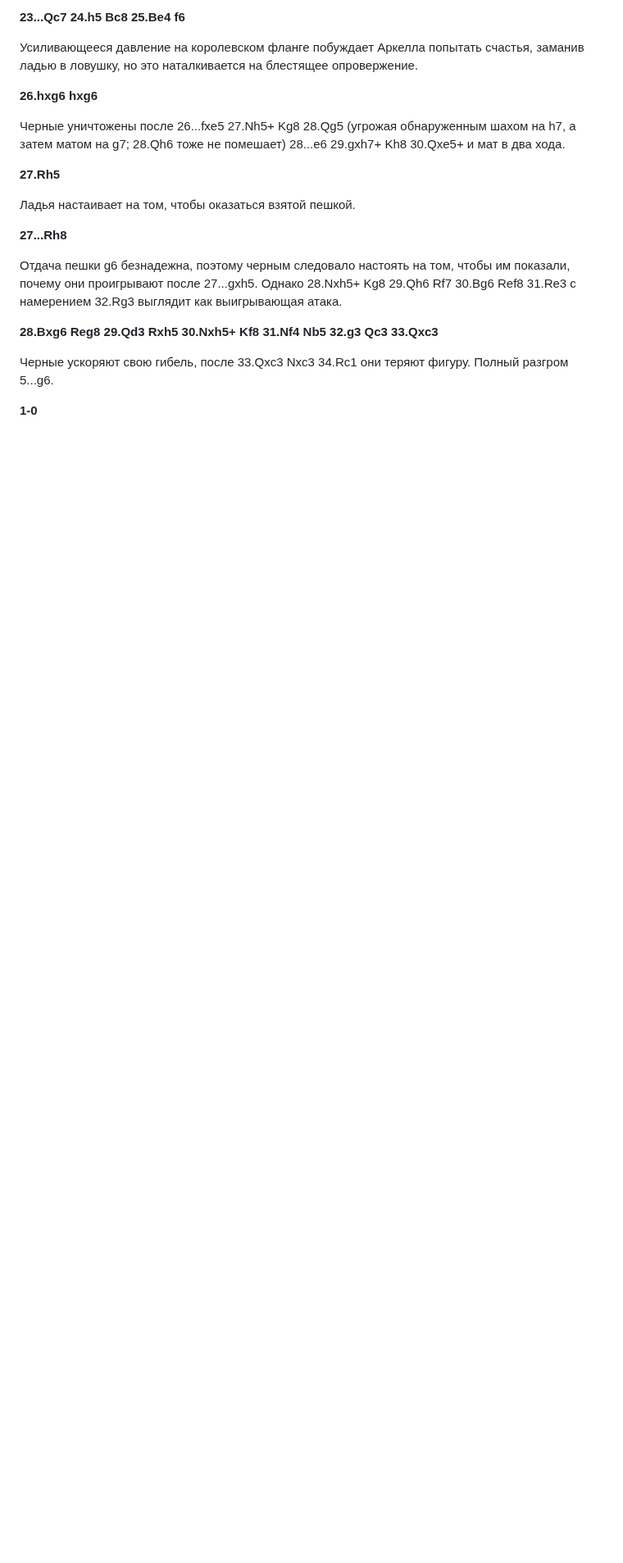
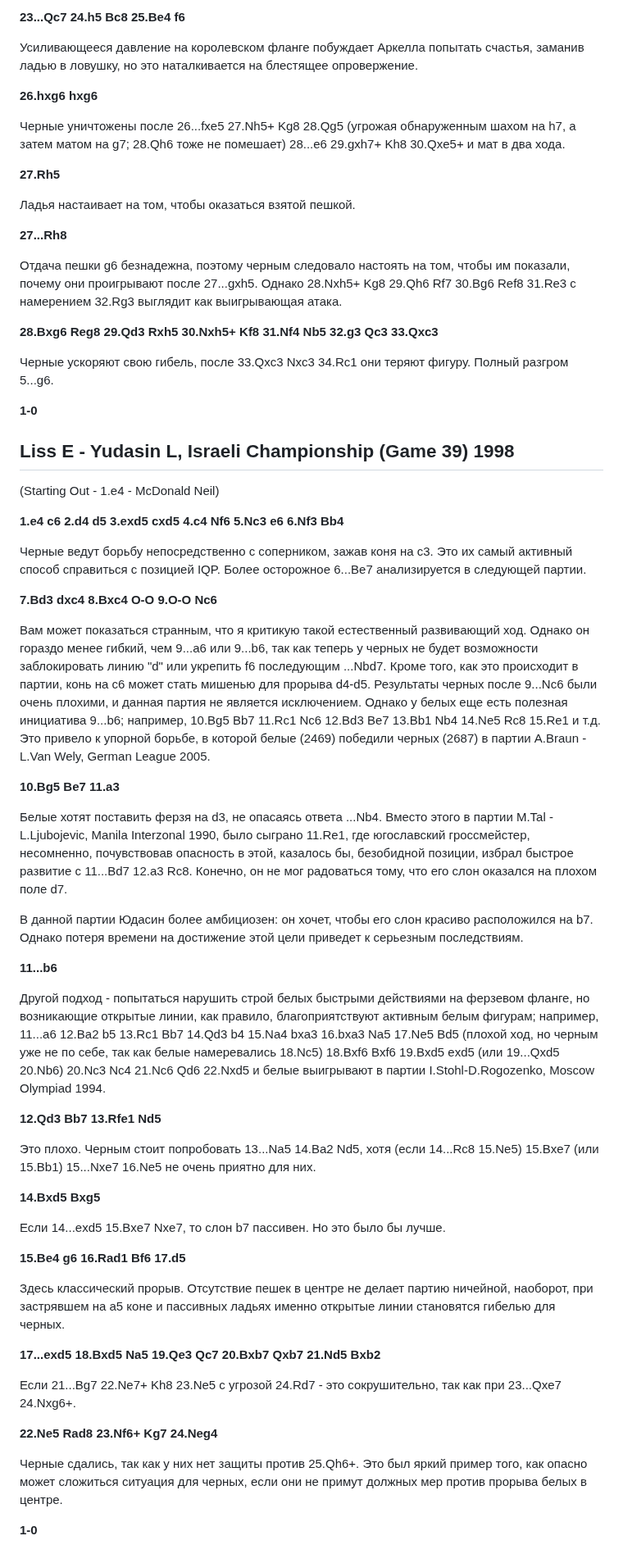
Before and after one commit to adloky/smalls, a Markdown page: panov-misc.md, the part around the change. Shown at 82% size. Drawn GitHub-style; blank space fills up the shorter version.

```diff
--- a/panov-misc.md
+++ b/panov-misc.md
@@ -713,3 +713,48 @@
 Черные ускоряют свою гибель, после 33.Qxc3 Nxc3 34.Rc1 они теряют фигуру. Полный разгром 5...g6.
 
 **1-0**
+
+
+## Liss E - Yudasin L, Israeli Championship (Game 39) 1998
+
+(Starting Out - 1.e4 - McDonald Neil)
+
+**1.e4 c6 2.d4 d5 3.exd5 cxd5 4.c4 Nf6 5.Nc3 e6 6.Nf3 Bb4**
+
+Черные ведут борьбу непосредственно с соперником, зажав коня на с3. Это их самый активный способ справиться с позицией IQP. Более осторожное 6...Be7 анализируется в следующей партии.
+
+**7.Bd3 dxc4 8.Bxc4 O-O 9.O-O Nc6**
+
+Вам может показаться странным, что я критикую такой естественный развивающий ход. Однако он гораздо менее гибкий, чем 9...a6 или 9...b6, так как теперь у черных не будет возможности заблокировать линию "d" или укрепить f6 последующим ...Nbd7. Кроме того, как это происходит в партии, конь на с6 может стать мишенью для прорыва d4-d5. Результаты черных после 9...Nc6 были очень плохими, и данная партия не является исключением. Однако у белых еще есть полезная инициатива 9...b6; например, 10.Bg5 Bb7 11.Rc1 Nc6 12.Bd3 Be7 13.Bb1 Nb4 14.Ne5 Rc8 15.Re1 и т.д. Это привело к упорной борьбе, в которой белые (2469) победили черных (2687) в партии A.Braun - L.Van Wely, German League 2005.
+
+**10.Bg5 Be7 11.a3**
+
+Белые хотят поставить ферзя на d3, не опасаясь ответа ...Nb4. Вместо этого в партии M.Tal - L.Ljubojevic, Manila Interzonal 1990, было сыграно 11.Re1, где югославский гроссмейстер, несомненно, почувствовав опасность в этой, казалось бы, безобидной позиции, избрал быстрое развитие с 11...Bd7 12.a3 Rc8. Конечно, он не мог радоваться тому, что его слон оказался на плохом поле d7.
+
+В данной партии Юдасин более амбициозен: он хочет, чтобы его слон красиво расположился на b7. Однако потеря времени на достижение этой цели приведет к серьезным последствиям.
+
+**11...b6**
+
+Другой подход - попытаться нарушить строй белых быстрыми действиями на ферзевом фланге, но возникающие открытые линии, как правило, благоприятствуют активным белым фигурам; например, 11...a6 12.Ba2 b5 13.Rc1 Bb7 14.Qd3 b4 15.Na4 bxa3 16.bxa3 Na5 17.Ne5 Bd5 (плохой ход, но черным уже не по себе, так как белые намеревались 18.Nc5) 18.Bxf6 Bxf6 19.Bxd5 exd5 (или 19...Qxd5 20.Nb6) 20.Nc3 Nc4 21.Nc6 Qd6 22.Nxd5 и белые выигрывают в партии I.Stohl-D.Rogozenko, Moscow Olympiad 1994.
+
+**12.Qd3 Bb7 13.Rfe1 Nd5**
+
+Это плохо. Черным стоит попробовать 13...Na5 14.Ba2 Nd5, хотя (если 14...Rc8 15.Ne5) 15.Bxe7 (или 15.Bb1) 15...Nxe7 16.Ne5 не очень приятно для них.
+
+**14.Bxd5 Bxg5**
+
+Если 14...exd5 15.Bxe7 Nxe7, то слон b7 пассивен. Но это было бы лучше.
+
+**15.Be4 g6 16.Rad1 Bf6 17.d5**
+
+Здесь классический прорыв. Отсутствие пешек в центре не делает партию ничейной, наоборот, при застрявшем на а5 коне и пассивных ладьях именно открытые линии становятся гибелью для черных.
+
+**17...exd5 18.Bxd5 Na5 19.Qe3 Qc7 20.Bxb7 Qxb7 21.Nd5 Bxb2**
+
+Если 21...Bg7 22.Ne7+ Kh8 23.Ne5 с угрозой 24.Rd7 - это сокрушительно, так как при 23...Qxe7 24.Nxg6+.<add start="24.Rd7" value="23...XX"/>
+
+**22.Ne5 Rad8 23.Nf6+ Kg7 24.Neg4**
+
+Черные сдались, так как у них нет защиты против 25.Qh6+. Это был яркий пример того, как опасно может сложиться ситуация для черных, если они не примут должных мер против прорыва белых в центре.<add start="25.Qh6" value="24...XX"/>
+
+**1-0**
```
